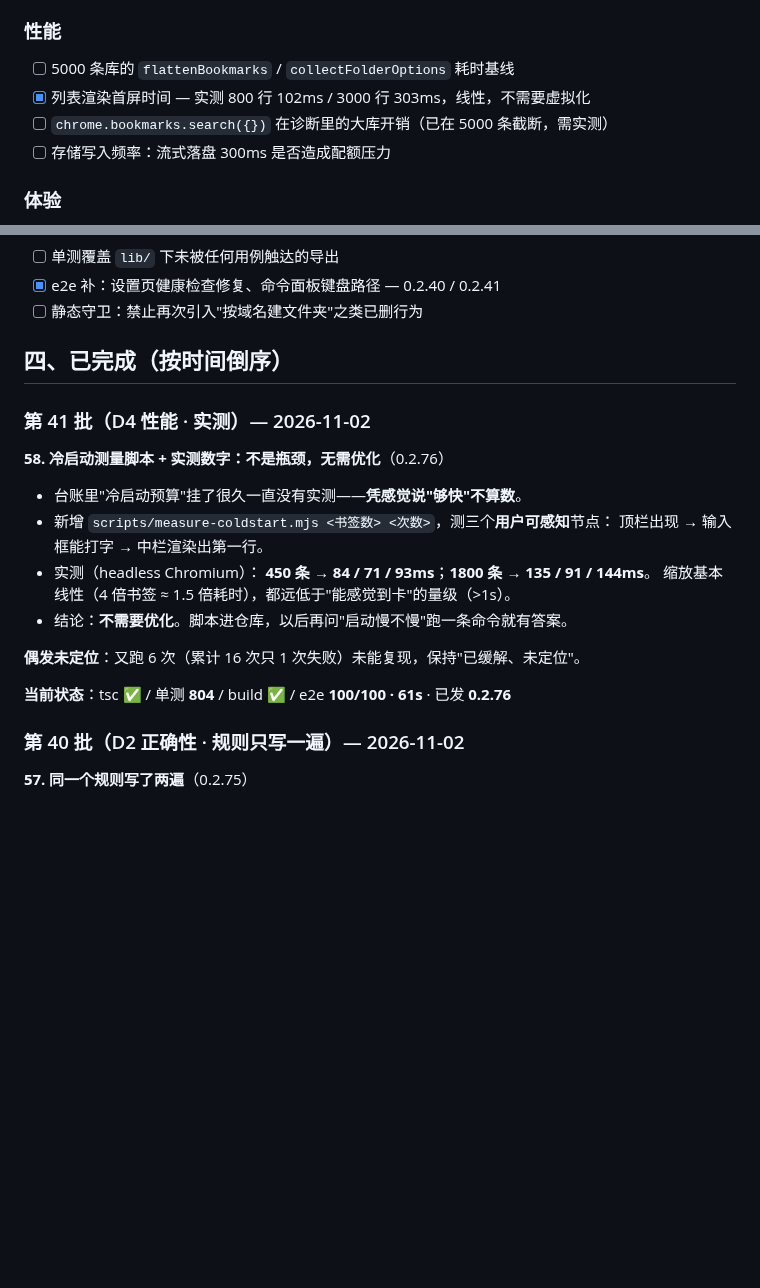
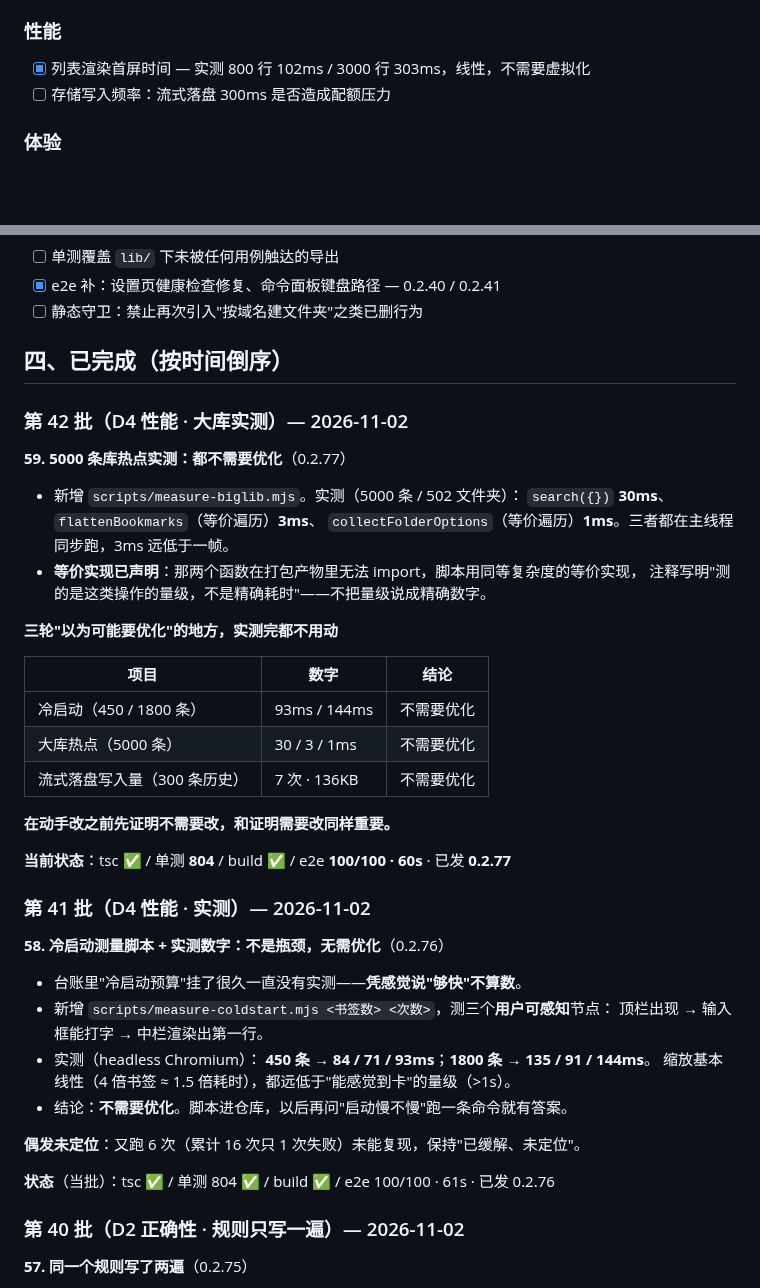
Before and after one commit to xalor888/markai, a Markdown page: docs/autonomous-7d.md, 2 parts joined by grey strips. Drawn GitHub-style; blank space fills up the shorter version.

Commit message:
docs: 台账 0.2.77（大库热点实测）

```diff
--- a/docs/autonomous-7d.md
+++ b/docs/autonomous-7d.md
@@ -35,9 +35,7 @@
 - [ ] 错误边界：每个 entrypoint 都有，但设置页的子组件没有
 
 ### 性能
-- [ ] 5000 条库的 `flattenBookmarks` / `collectFolderOptions` 耗时基线
 - [x] 列表渲染首屏时间 — 实测 800 行 102ms / 3000 行 303ms，线性，不需要虚拟化
-- [ ] `chrome.bookmarks.search({})` 在诊断里的大库开销（已在 5000 条截断，需实测）
 - [ ] 存储写入频率：流式落盘 300ms 是否造成配额压力
 
 ### 体验
@@ -59,6 +57,28 @@
 
 ## 四、已完成（按时间倒序）
 
+### 第 42 批（D4 性能 · 大库实测）— 2026-11-02
+
+**59. 5000 条库热点实测：都不需要优化**（0.2.77）
+
+- 新增 `scripts/measure-biglib.mjs`。实测（5000 条 / 502 文件夹）：
+  `search({})` **30ms**、`flattenBookmarks`（等价遍历）**3ms**、
+  `collectFolderOptions`（等价遍历）**1ms**。三者都在主线程同步跑，3ms 远低于一帧。
+- **等价实现已声明**：那两个函数在打包产物里无法 import，脚本用同等复杂度的等价实现，
+  注释写明"测的是这类操作的量级，不是精确耗时"——不把量级说成精确数字。
+
+**三轮"以为可能要优化"的地方，实测完都不用动**
+
+| 项目 | 数字 | 结论 |
+|---|---|---|
+| 冷启动（450 / 1800 条） | 93ms / 144ms | 不需要优化 |
+| 大库热点（5000 条） | 30 / 3 / 1ms | 不需要优化 |
+| 流式落盘写入量（300 条历史） | 7 次 · 136KB | 不需要优化 |
+
+**在动手改之前先证明不需要改，和证明需要改同样重要。**
+
+**当前状态**：tsc ✅ / 单测 **804** / build ✅ / e2e **100/100 · 60s** · 已发 **0.2.77**
+
 ### 第 41 批（D4 性能 · 实测）— 2026-11-02
 
 **58. 冷启动测量脚本 + 实测数字：不是瓶颈，无需优化**（0.2.76）
@@ -73,7 +93,7 @@
 
 **偶发未定位**：又跑 6 次（累计 16 次只 1 次失败）未能复现，保持"已缓解、未定位"。
 
-**当前状态**：tsc ✅ / 单测 **804** / build ✅ / e2e **100/100 · 61s** · 已发 **0.2.76**
+**状态**（当批）：tsc ✅ / 单测 804 ✅ / build ✅ / e2e 100/100 · 61s · 已发 0.2.76
 
 ### 第 40 批（D2 正确性 · 规则只写一遍）— 2026-11-02
 
```
